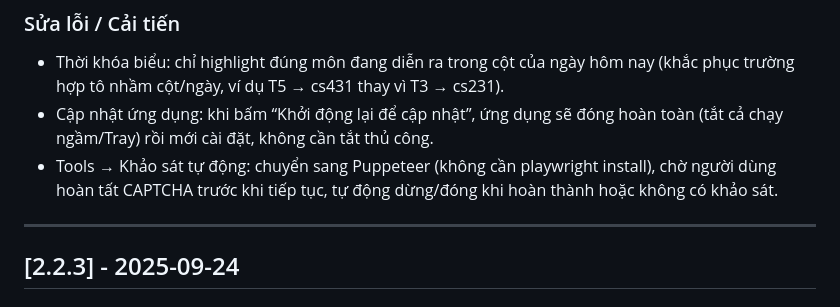
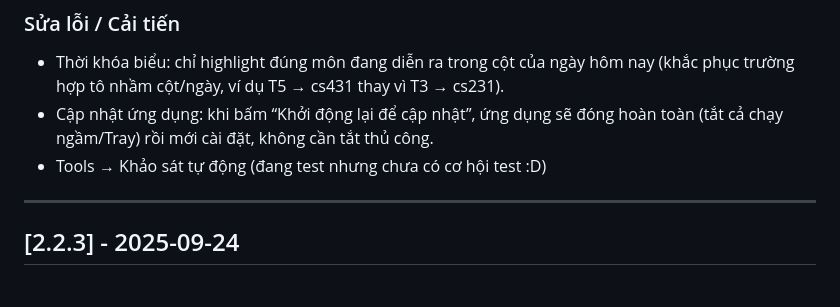
Before and after one commit to HyIsNoob/uit-manager, a Markdown page: CHANGELOG.md, the part around the change. Rendered like a GitHub page.

```diff
--- a/CHANGELOG.md
+++ b/CHANGELOG.md
@@ -3,7 +3,7 @@
 ### Sửa lỗi / Cải tiến
 - Thời khóa biểu: chỉ highlight đúng môn đang diễn ra trong cột của ngày hôm nay (khắc phục trường hợp tô nhầm cột/ngày, ví dụ T5 → cs431 thay vì T3 → cs231).
 - Cập nhật ứng dụng: khi bấm “Khởi động lại để cập nhật”, ứng dụng sẽ đóng hoàn toàn (tắt cả chạy ngầm/Tray) rồi mới cài đặt, không cần tắt thủ công.
-- Tools → Khảo sát tự động: chuyển sang Puppeteer (không cần playwright install), chờ người dùng hoàn tất CAPTCHA trước khi tiếp tục, tự động dừng/đóng khi hoàn thành hoặc không có khảo sát.
+- Tools → Khảo sát tự động (đang test nhưng chưa có cơ hội test :D)
 
 ---
 
```
